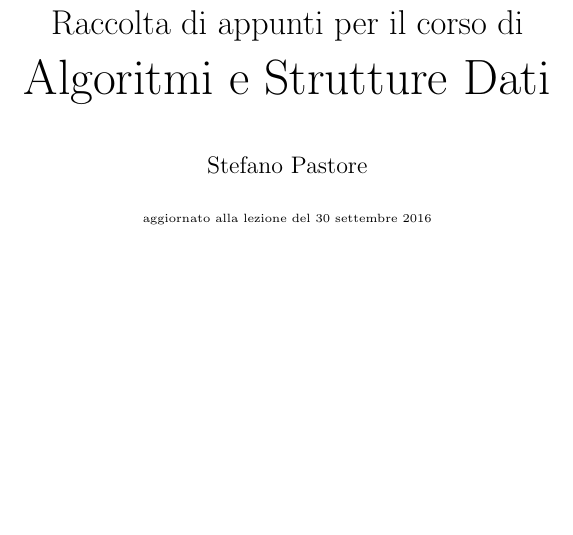
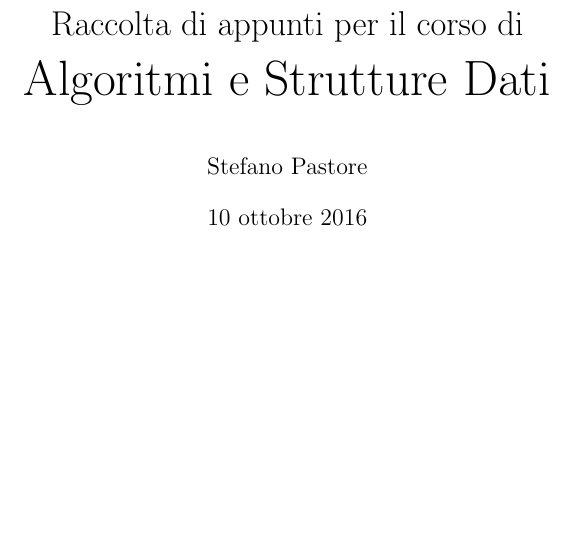
Before and after one commit to stefano-pastore/asd, a LaTeX document (compendio.tex): part of page 1 of 16, cut so that both start at the same text. Compiled offline with pdfLaTeX.

Commit message:
Eliminato riferimento alla lezione trascritta.

```diff
--- a/compendio.tex
+++ b/compendio.tex
@@ -74,7 +74,6 @@
 %opening
 \title{Raccolta di appunti per il corso di\\\Huge{Algoritmi e Strutture Dati}}
 \author{Stefano Pastore}
-\date{\tiny{aggiornato alla lezione del 30 settembre 2016}}
 
 \begin{document}
  \rowcolors{2}{gray!25}{white}
```
